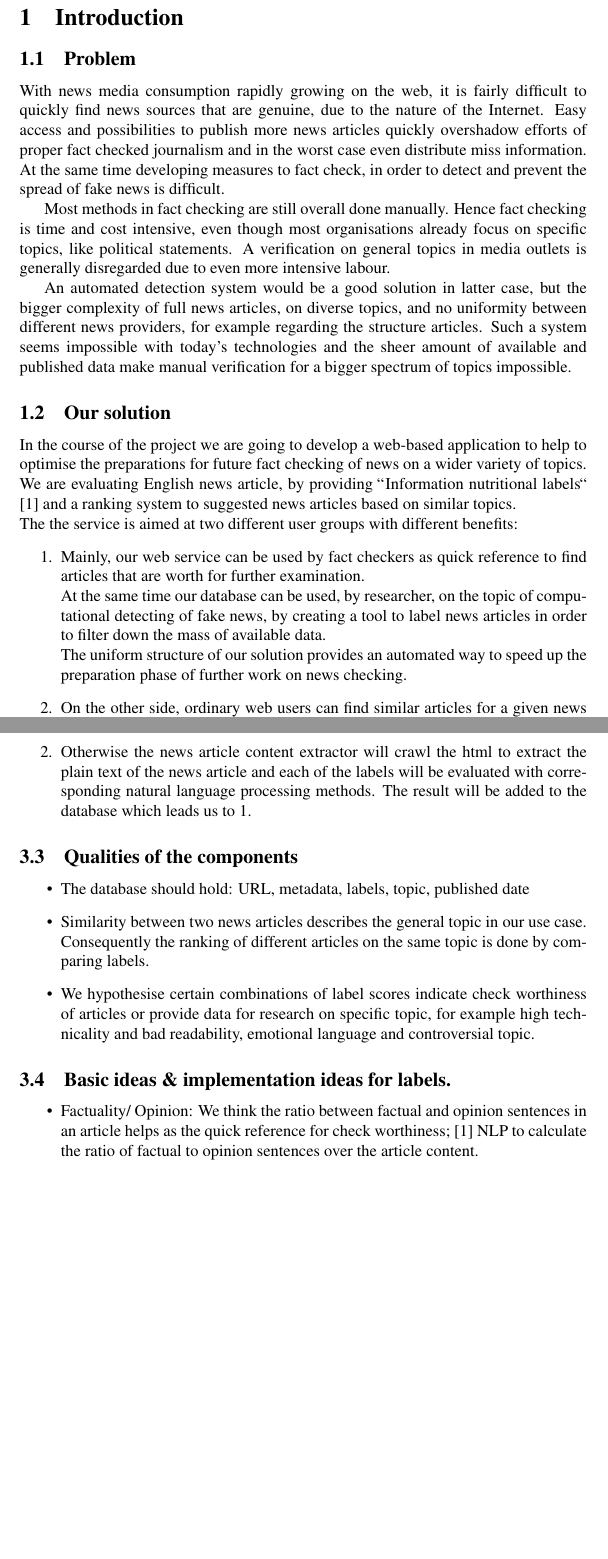
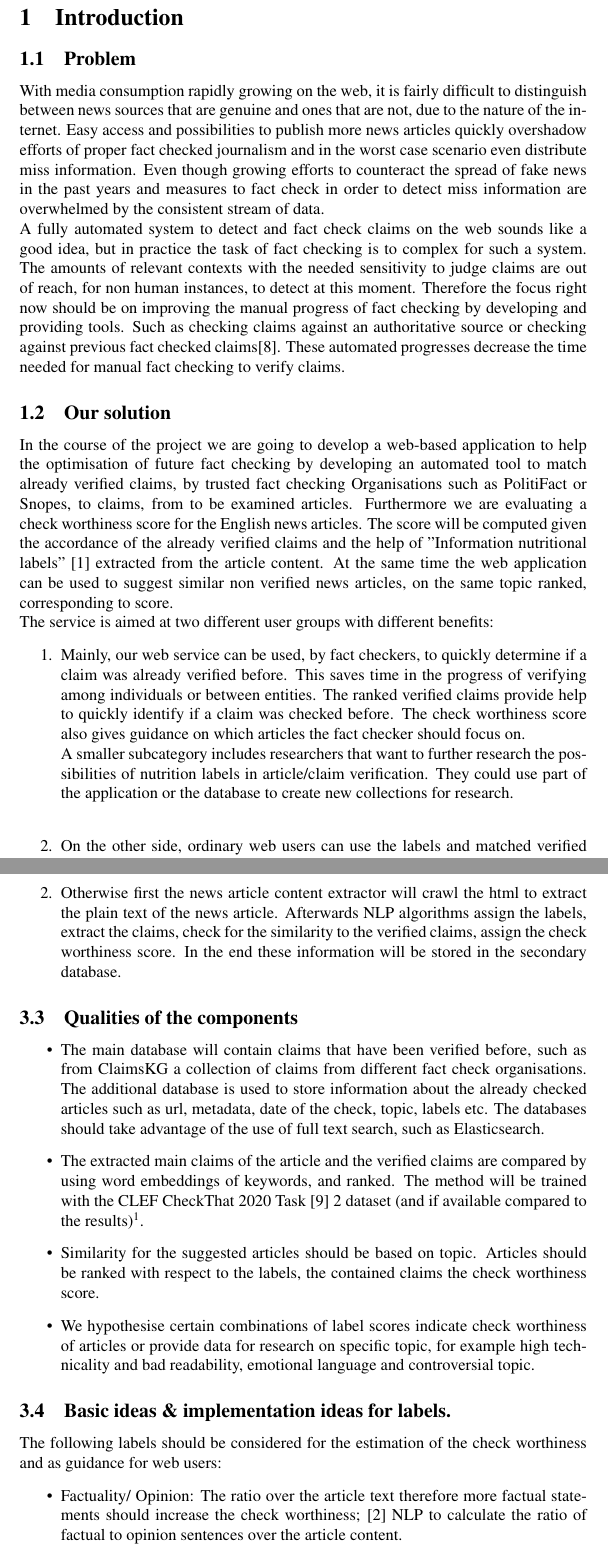
Before and after one commit to JD-8678/MLA, a LaTeX document (Proposal_bearbeitet/new.tex): two parts of pages 2 and 4 of 5, joined at a grey line, cut so that both start at the same text, the shorter picture padded with empty space. Compiled offline with pdfLaTeX; a LaTeX package or settings file that is missing is left out.

Commit message:
Add files via upload

```diff
--- a/Proposal_bearbeitet/new.tex
+++ b/Proposal_bearbeitet/new.tex
@@ -78,25 +78,30 @@ Germany \\
 %--------------------------
 % What is the problem (and why)
 %--------------------------
-With news media consumption rapidly growing on the web, it is fairly difficult to quickly find news sources that are genuine, due to the nature of the Internet.
-Easy access and possibilities to publish more news articles quickly overshadow efforts of proper fact checked journalism and in the worst case even distribute miss information.
-At the same time developing measures to fact check, in order to detect and prevent the spread of fake news is difficult.
 
-Most methods in fact checking are still overall done manually.
-Hence fact checking is time and cost intensive, even though most organisations already focus on specific topics, like political statements.
-A verification on general topics in media outlets is generally disregarded due to even more intensive labour.
-
-An automated detection system would be a good solution in latter case, but the bigger complexity of full news articles, on diverse topics, and no uniformity between different news providers, for example regarding the structure articles. Such a system seems impossible with today's technologies and the sheer amount of available and published data make manual verification for a bigger spectrum of topics impossible.
+With media consumption rapidly growing on the web, it is fairly difficult to distinguish between news sources that are genuine and ones that are not, due to the nature of the internet.
+Easy access and possibilities to publish more news articles quickly overshadow efforts of proper fact checked journalism and in the worst case scenario even distribute miss information.
+Even though growing efforts to counteract the spread of fake news in the past years and measures to fact check in order to detect miss information are overwhelmed by the consistent stream of data.\\
+A fully automated system to detect and fact check claims on the web sounds like a good idea, but in practice the task of fact checking is to complex for such a system.
+The amounts of relevant contexts with the needed sensitivity to judge claims are out of reach, for non human instances, to detect at this moment.
+Therefore the focus right now should be on improving the manual progress of fact checking by developing and providing tools.
+Such as checking claims against an authoritative source or checking against previous fact checked claims\ref{[8]}.
+These automated progresses decrease the time needed for manual fact checking to verify claims.
 
 %--------------------------
 % What is the solution (and kinda why) [isn't that the same anyway???]
 %--------------------------
 \subsection{Our solution}
-In the course of the project we are going to develop a web-based application to help to optimise the preparations for future fact checking of news on a wider variety of topics.\\
-We are evaluating English news article, by providing \grqq{}Information nutritional labels\grqq{} \ref{[1]} and a ranking system to suggested news articles based on similar topics.\\
-The the service is aimed at two different user groups with different benefits:
+In the course of the project we are going to develop a web-based application to help the optimisation of future fact checking by developing an automated tool to match already verified claims, by trusted fact checking Organisations such as PolitiFact or Snopes, to claims, from to be examined articles.
+Furthermore we are evaluating a check worthiness score for the English news articles.
+The score will be computed given the accordance of the already verified claims and the help of "Information nutritional labels" \ref{[1]} extracted from the article content.
+At the same time the web application can be used to suggest similar non verified news articles, on the same topic ranked, corresponding to score.\\
+The service is aimed at two different user groups with different benefits:
 \begin{enumerate}
-\item Mainly, our web service can be used by fact checkers as quick reference to find articles that are worth for further examination. \\
-At the same time our database can be used, by researcher, on the topic of computational detecting of fake news, by creating a tool to label news articles in order to filter down the mass of available data.\\
-The uniform structure of our solution provides an automated way to speed up the preparation phase of further work on news checking.
-\item On the other side, ordinary web users can find similar articles for a given news article.\\
+\item Mainly, our web service can be used, by fact checkers, to quickly determine if a claim was already verified before.
+This saves time in the progress of verifying among individuals or between entities.
+The ranked verified claims provide help to quickly identify if a claim was checked before.
+The check worthiness score also gives guidance on which articles the fact checker should focus on.\\
+A smaller subcategory includes researchers that want to further research the possibilities of nutrition labels in article/claim verification.
+They could use part of the application or the database to create new collections for research.\\
+\item On the other side, ordinary web users can use the labels and matched verified claims as guidance to self judge a news article before reading. The suggested articles of unverified news articles gives opportunity to discover different articles on the same topic.
@@ -142,15 +141,23 @@ Given an input URL to an English news article, the applications' database will c
-\item Otherwise the news article content extractor will crawl the html to extract the plain text of the news article and each of the labels will be evaluated with corresponding natural language processing methods. The result will be added to the database which leads us to 1.
+\item If the news article is present in our secondary database we will display the articles that help to verify the articles content and if requested find the similar articles.
+\item Otherwise first the news article content extractor will crawl the html to extract the plain text of the news article.
+Afterwards NLP algorithms assign the labels, extract the claims, check for the similarity to the verified claims, assign the check worthiness score.
+In the end these information will be stored in the secondary database.
 \end{enumerate}
 
 \subsection{Qualities of the components}
 \begin{itemize}
-\item The database should hold: URL, metadata, labels, topic, published date
-\item Similarity between two news articles describes the general topic in our use case. Consequently the ranking of different articles on the same topic is done by comparing labels.
+\item The main database will contain claims that have been verified before, such as from ClaimsKG a collection of claims from different fact check organisations.
+The additional database is used to store information about the already checked articles such as url, metadata, date of the check, topic, labels etc.
+The databases should take advantage of the use of full text search, such as Elasticsearch.
+\item The extracted main claims of the article and the verified claims are compared by using word embeddings of keywords, and ranked.
+The method will be trained with the CLEF CheckThat 2020 Task \ref{[9]} 2 dataset (and if available compared to the results)\footnote{the conference will take place on the 22th-25th of September; not sure if the results will be published before.}.
+\item Similarity for the suggested articles should be based on topic. Articles should be ranked with respect to the labels, the contained claims the check worthiness score.
 \item We hypothesise certain combinations of label scores indicate check worthiness of articles or provide data for research on specific topic, for example high technicality and bad readability, emotional language and controversial topic.
 \end{itemize}
 
 \subsection{Basic ideas \& implementation ideas for labels.}
+The following labels should be considered for the estimation of the check worthiness and as guidance for web users:
 \begin{itemize}
-\item Factuality/ Opinion: We think the ratio between factual and opinion sentences in an article helps as the quick reference for check worthiness;
-\ref{[1]} NLP to calculate the ratio of factual to opinion sentences over the article content.
-\item Emotion: We think that emotional language is used to influence the reader into believing certain stances; \ref{[3]}, \ref{[4]} NLP of sentences and sum over the text will tell the ratio of positive and negative emotions.
+\item Factuality/ Opinion: The ratio over the article text therefore more factual statements should increase the check worthiness;
+\ref{[2]} NLP to calculate the ratio of factual to opinion sentences over the article content.
+\item Emotion: high usage emotional language can be used to deceive consumers therefore increasing check worthiness;
```
Also changed, not shown: Proposal_bearbeitet/new.pdf, Proposal_bearbeitet/new.tex (40 more changed lines), 3 other files.
